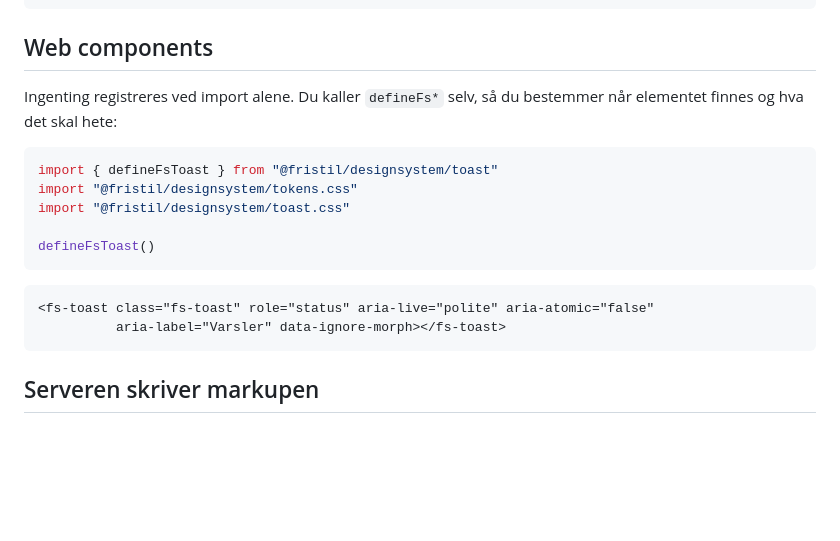
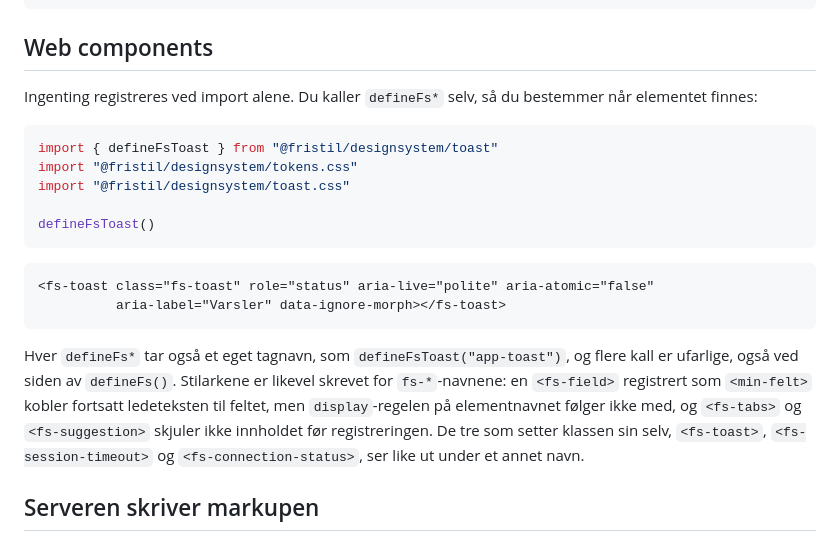
Before and after one commit to MarkusAugust/fristil, a Markdown page: designsystem/README.md, the part around the change. Drawn GitHub-style; blank space fills up the shorter version.

````diff
--- a/designsystem/README.md
+++ b/designsystem/README.md
@@ -61,7 +61,7 @@ import { fs } from "@fristil/designsystem/react"
 
 ## Web components
 
-Ingenting registreres ved import alene. Du kaller `defineFs*` selv, så du bestemmer når elementet finnes og hva det skal hete:
+Ingenting registreres ved import alene. Du kaller `defineFs*` selv, så du bestemmer når elementet finnes:
 
 ```js
 import { defineFsToast } from "@fristil/designsystem/toast"
@@ -75,6 +75,8 @@ defineFsToast()
 <fs-toast class="fs-toast" role="status" aria-live="polite" aria-atomic="false"
           aria-label="Varsler" data-ignore-morph></fs-toast>
 ```
+
+Hver `defineFs*` tar også et eget tagnavn, som `defineFsToast("app-toast")`, og flere kall er ufarlige, også ved siden av `defineFs()`. Stilarkene er likevel skrevet for `fs-*`-navnene: en `<fs-field>` registrert som `<min-felt>` kobler fortsatt ledeteksten til feltet, men `display`-regelen på elementnavnet følger ikke med, og `<fs-tabs>` og `<fs-suggestion>` skjuler ikke innholdet før registreringen. De tre som setter klassen sin selv, `<fs-toast>`, `<fs-session-timeout>` og `<fs-connection-status>`, ser like ut under et annet navn.
 
 ## Serveren skriver markupen
 
````
Also changed, not shown: designsystem/CHANGELOG.md (+6 -0 lines).
